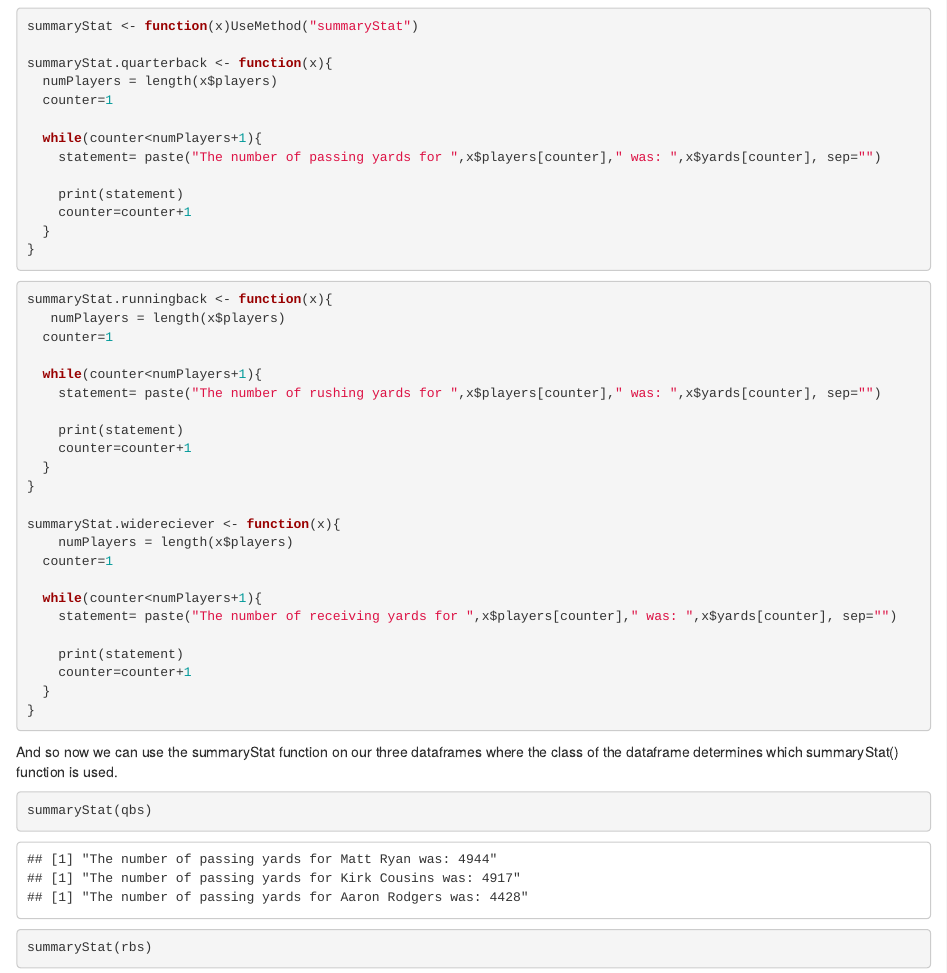
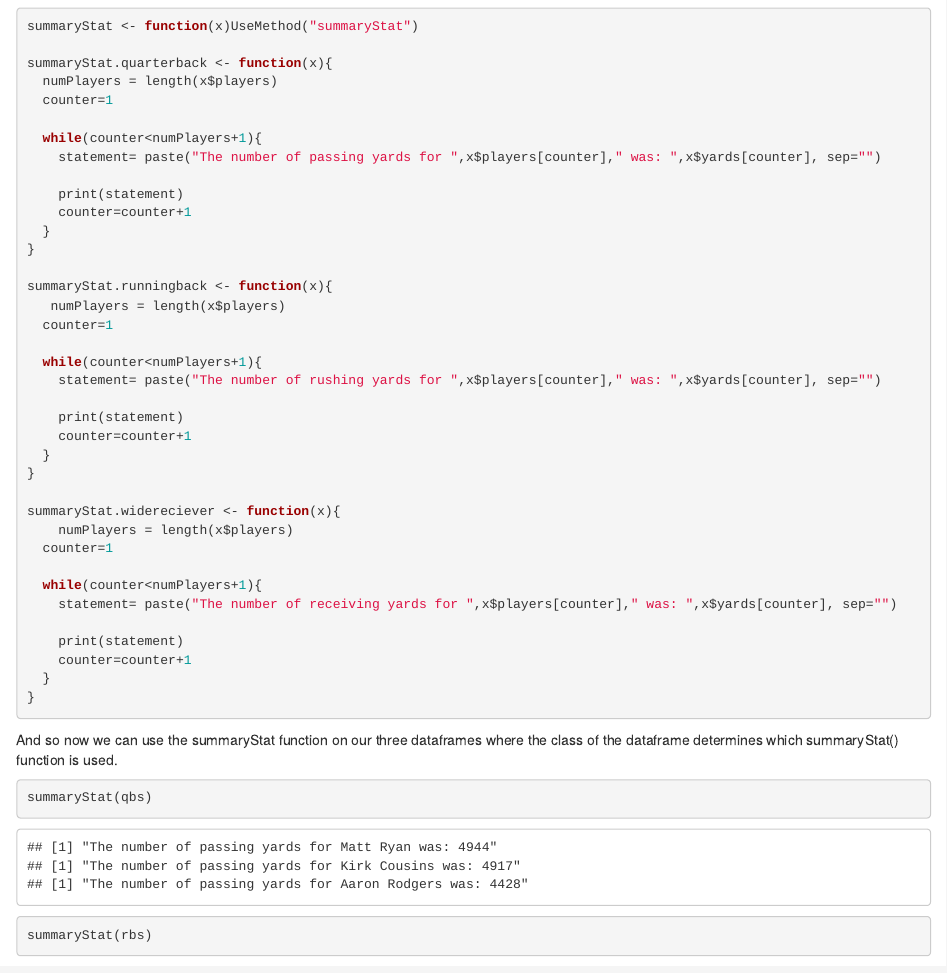
Before and after one commit to Stat585-at-ISU/blog-2017, an R Markdown document (05/MorganRyan.Rmd): the page in a window 1100 px wide, from 500 px down. Rendered offline with R 4.5, knitr and Pandoc, with nearby package versions.

Commit message:
Update MorganRyan.Rmd

````diff
--- a/05/MorganRyan.Rmd
+++ b/05/MorganRyan.Rmd
@@ -44,8 +44,7 @@ summaryStat.quarterback <- function(x){
     counter=counter+1
   }
 }
-```
-```{r,ECHO=F}
+
 summaryStat.runningback <- function(x){
    numPlayers = length(x$players)
   counter=1
````
Also changed, not shown: 05/MorganRyan.Rmd (3 more changed lines).
